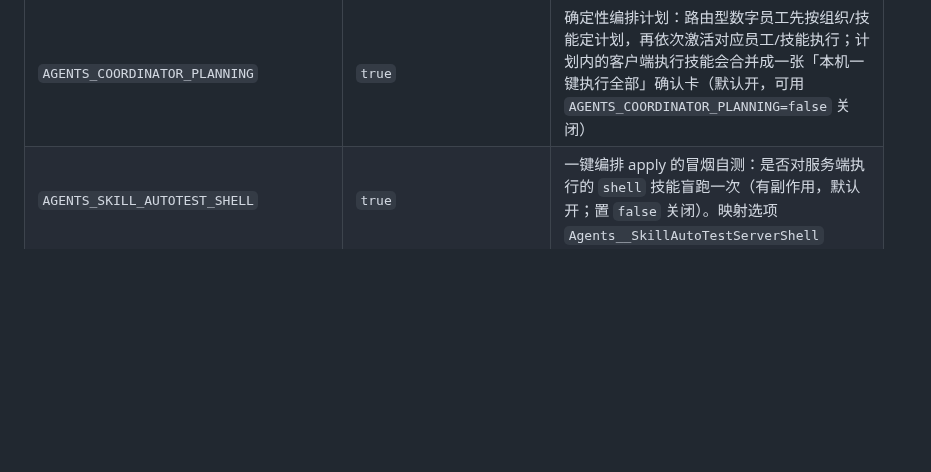
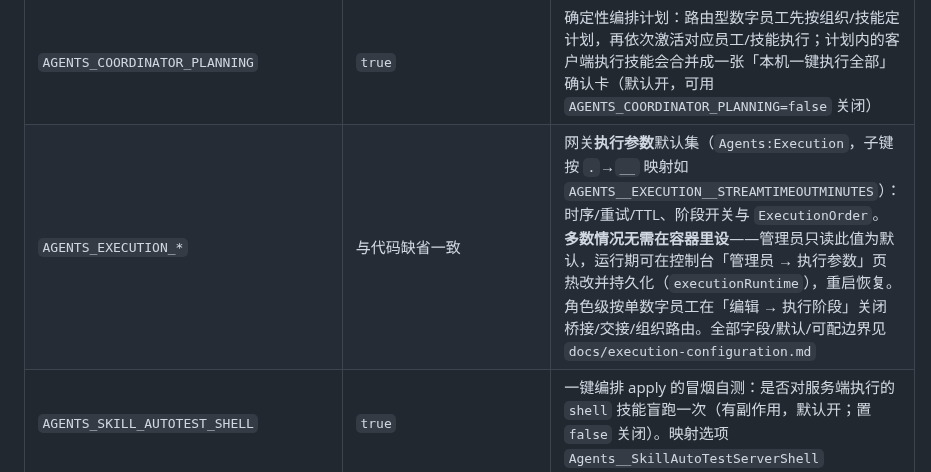
Before and after one commit to DavidCompute/AG-UI_Multi-Party, a Markdown page: README.md, the part around the change. Rendered like a GitHub page; blank space fills up the shorter version.

Commit message:
Document hot-tunable execution config and code-fixed boundary

```diff
--- a/README.md
+++ b/README.md
@@ -193,6 +193,7 @@ docker compose down
 | `AGENTS_ENABLE_TOOLS` | `true` | 是否启用工具调用（默认开启：内置 `get_current_time` 免审批 + `publish_announcement` 需审批） |
 | `AGENTS_ALLOW_PRIVATE_SKILL_ENDPOINTS` | `false` | 技能库 HTTP 是否放行<b>本机/内网/私网</b>地址（默认关=保留 SSRF 防护）；确需调用本机/内网接口时置 `true` |
 | `AGENTS_COORDINATOR_PLANNING` | `true` | 确定性编排计划：路由型数字员工先按组织/技能定计划，再依次激活对应员工/技能执行；计划内的客户端执行技能会合并成一张「本机一键执行全部」确认卡（默认开，可用 `AGENTS_COORDINATOR_PLANNING=false` 关闭） |
+| `AGENTS_EXECUTION_*` | 与代码缺省一致 | 网关**执行参数**默认集（`Agents:Execution`，子键按 `.`→`__` 映射如 `AGENTS__EXECUTION__STREAMTIMEOUTMINUTES`）：时序/重试/TTL、阶段开关与 `ExecutionOrder`。**多数情况无需在容器里设**——管理员只读此值为默认，运行期可在控制台「管理员 → 执行参数」页热改并持久化（`executionRuntime`），重启恢复。角色级按单数字员工在「编辑 → 执行阶段」关闭桥接/交接/组织路由。全部字段/默认/可配边界见 `docs/execution-configuration.md` |
 | `AGENTS_SKILL_AUTOTEST_SHELL` | `true` | 一键编排 apply 的冒烟自测：是否对服务端执行的 `shell` 技能盲跑一次（有副作用，默认开；置 `false` 关闭）。映射选项 `Agents__SkillAutoTestServerShell` |
 | `AGENTS_REQUIRE_APPROVAL_TOOLS` | `publish_announcement` | 需**人机交互审批**的工具名（命中后用 `ApprovalRequiredAIFunction` 包装：模型调用时运行中断，聊天区弹出 🔐 审批卡片，仅发起请求的用户可批准 / 拒绝） |
 | `AUTH_SUPER_ADMIN_USER_IDS` | 空 | 超级管理员名单（逗号分隔 userId/username，平台级 RBAC）：命中者生效角色至少为 **SuperAdmin**；留空则仅首个注册账号自举为 SuperAdmin（见 `docs/RBAC.md`） |
```
Also changed, not shown: docs/agent-execution-algorithm.md (+1 -0 lines), docs/execution-configuration.md (added, +128 -0 lines).
